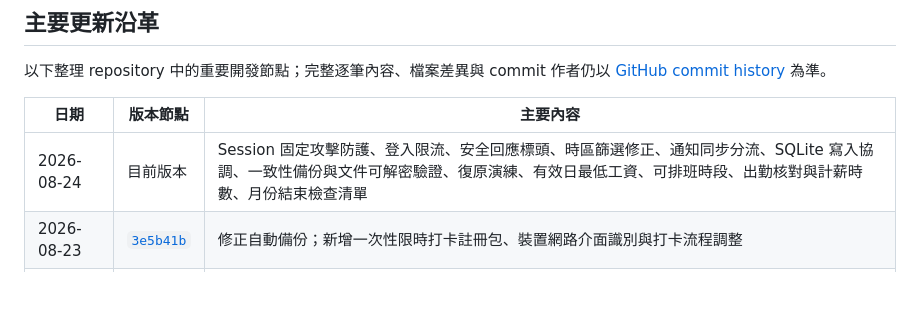
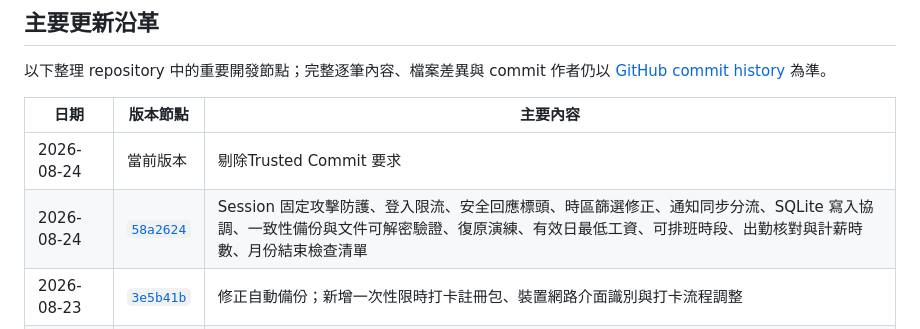
Before and after one commit to MiniDora1122/yzudorm-staff-system, a Markdown page: README.md, the part around the change. Drawn GitHub-style; blank space fills up the shorter version.

Commit message:
Readme.md更新

```diff
--- a/README.md
+++ b/README.md
@@ -292,7 +292,8 @@ python -m pytest -q
 
 | 日期 | 版本節點 | 主要內容 |
 | --- | --- | --- |
-| 2026-08-24 | 目前版本 | Session 固定攻擊防護、登入限流、安全回應標頭、時區篩選修正、通知同步分流、SQLite 寫入協調、一致性備份與文件可解密驗證、復原演練、有效日最低工資、可排班時段、出勤核對與計薪時數、月份結束檢查清單 |
+| 2026-08-24 | 當前版本 | 剔除Trusted Commit 要求 |
+| 2026-08-24 | [`58a2624`](https://github.com/MiniDora1122/yzudorm-staff-system/commit/58a2624) | Session 固定攻擊防護、登入限流、安全回應標頭、時區篩選修正、通知同步分流、SQLite 寫入協調、一致性備份與文件可解密驗證、復原演練、有效日最低工資、可排班時段、出勤核對與計薪時數、月份結束檢查清單 |
 | 2026-08-23 | [`3e5b41b`](https://github.com/MiniDora1122/yzudorm-staff-system/commit/3e5b41b) | 修正自動備份；新增一次性限時打卡註冊包、裝置網路介面識別與打卡流程調整 |
 | 2026-08-20 | [`99f45f4`](https://github.com/MiniDora1122/yzudorm-staff-system/commit/99f45f4) | 修正代理來源 IP 判定並加入上下班打卡功能 |
 | 2026-08-18 | [`5fd039b`](https://github.com/MiniDora1122/yzudorm-staff-system/commit/5fd039b) | 改善管理員與學生班表顯示、日期資訊及已發布班表瀏覽 |
```
